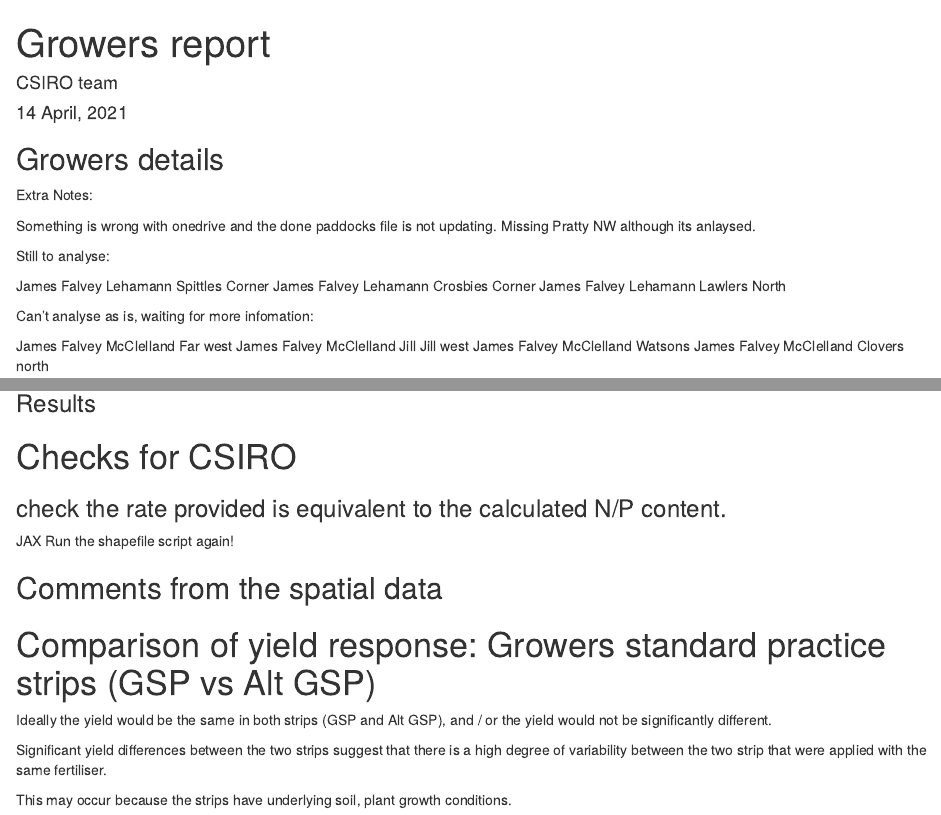
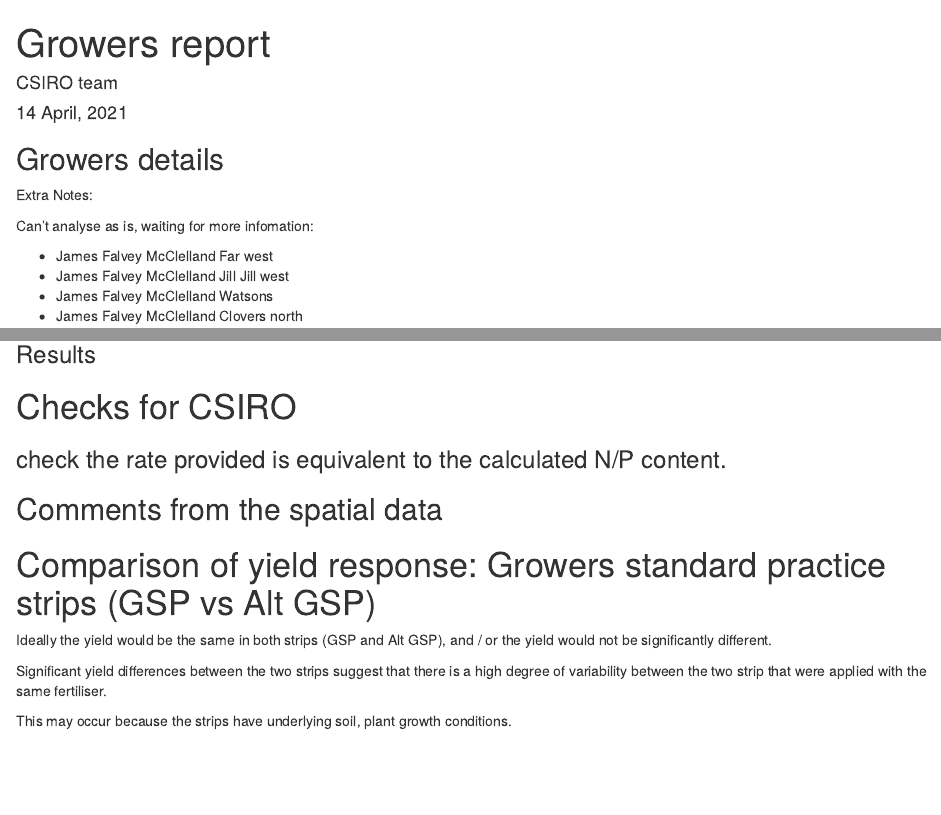
Before and after one commit to JackieOuzman/Soil_testing_reports, an R Markdown document (for_checking_James_Falvey.Rmd): the page in a window 1100 px wide, from its top, and a second part further down, joined at a grey line. Rendered offline with R 4.5, knitr and Pandoc, with nearby package versions; the code chunks are not run, so their results and figures are left out; some code elsewhere in the file could not run offline; common packages that the code uses without loading them are loaded.

Commit message:
waiting for Tims paddocks

````diff
--- a/for_checking_James_Falvey.Rmd
+++ b/for_checking_James_Falvey.Rmd
@@ -105,21 +105,13 @@
 
 Extra Notes:
 
-Something is wrong with onedrive and the done paddocks file is not updating.
-Missing Pratty NW although its anlaysed.
-
-Still to analyse:
-
-James Falvey	Lehamann	Spittles Corner
-James Falvey	Lehamann	Crosbies Corner
-James Falvey	Lehamann	Lawlers North
 
 Can't analyse as is, waiting for more infomation:
 
-James Falvey	McClelland	Far west
-James Falvey	McClelland	Jill Jill west
-James Falvey	McClelland	Watsons
-James Falvey	McClelland	Clovers north
+- James Falvey	McClelland	Far west
+- James Falvey	McClelland	Jill Jill west
+- James Falvey	McClelland	Watsons
+- James Falvey	McClelland	Clovers north
 
 
 
@@ -529,14 +521,14 @@
 
 ### check the rate provided is equivalent to the calculated N/P content.
 
-JAX Run the shapefile script again!
+
 
 ```{r checks site , echo=FALSE, message=FALSE, warning=FALSE}
 
 fert_applied <- read.csv("W:/value_soil_testing_prj/Yield_data/2020/processing/processing_files/step2_fert_app_select_clm.csv")
 
-#! problem with this paddock
-Paddock_selected_site6 <- 524102
+
+
 
 check_fert_applied <- fert_applied %>%
   dplyr::filter(
````
Also changed, not shown: for_checking_James_Falvey.Rmd (3 more changed lines).
